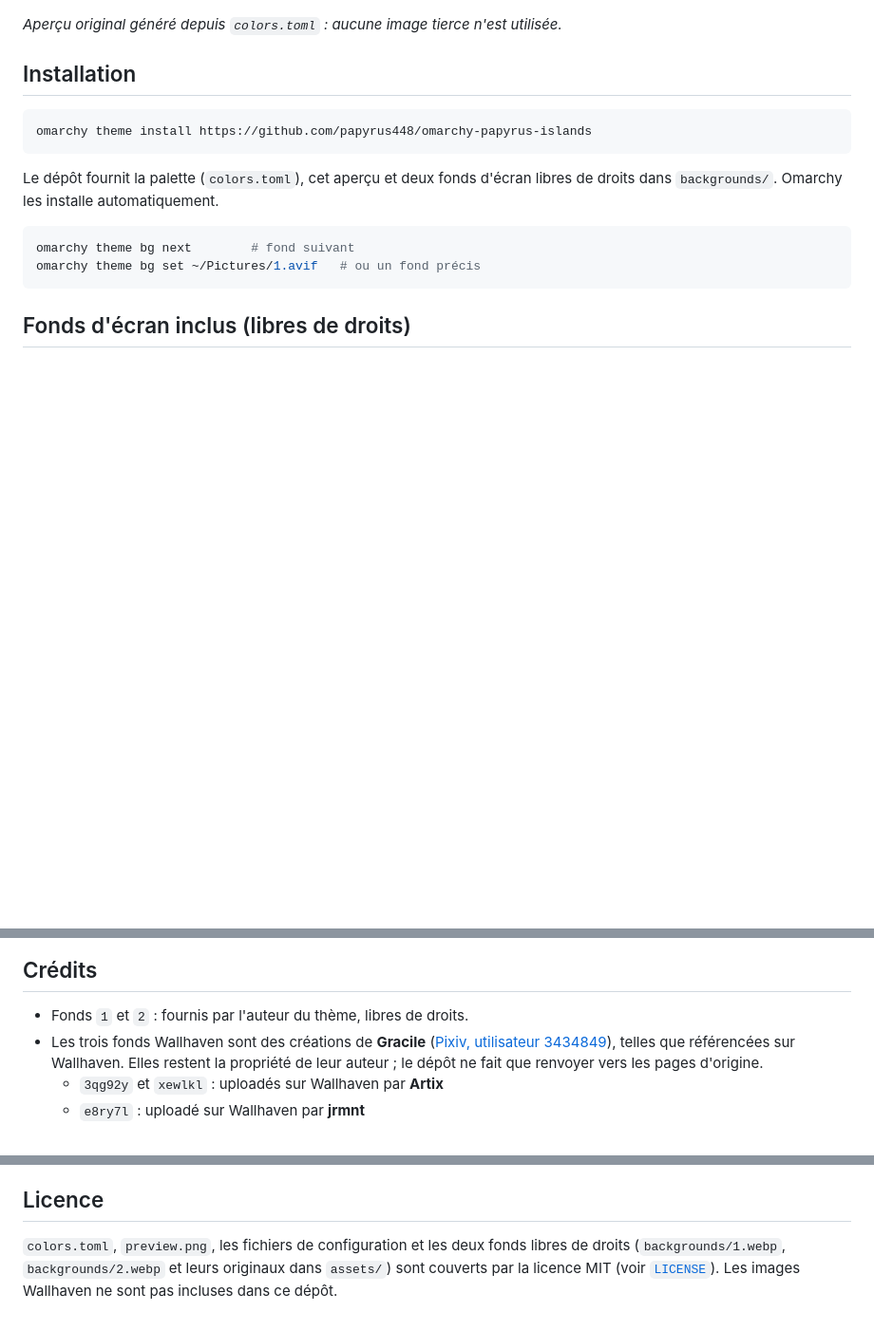
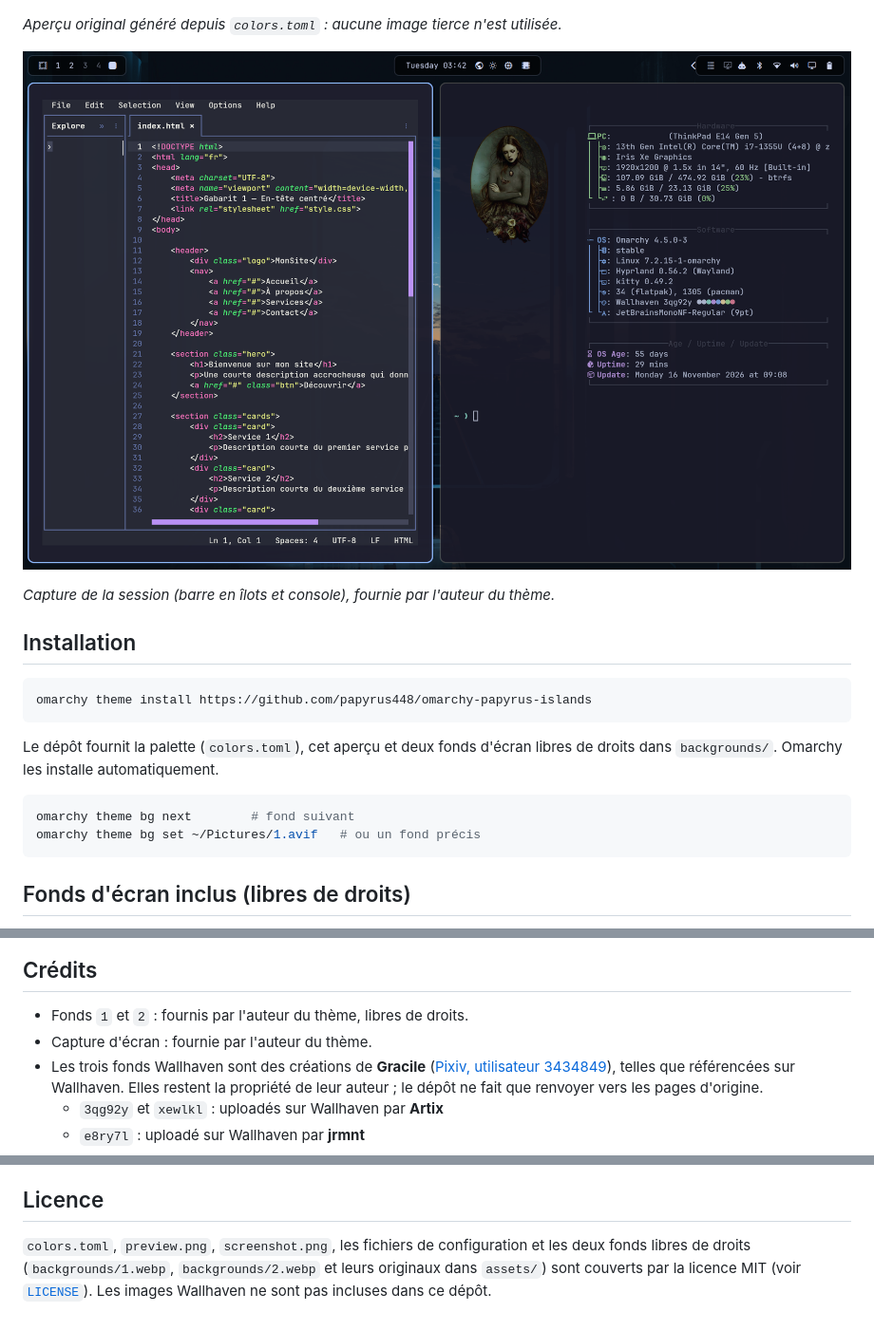
Before and after one commit to papyrus448/omarchy-papyrus-islands, a Markdown page: README.md, 3 parts joined by grey strips. Shown at 95% size. GitHub-like rendering; pictures changed too: screenshot.png (added); blank space fills up the shorter version.

Commit message:
Remet la capture de la session dans le README

```diff
--- a/README.md
+++ b/README.md
@@ -6,6 +6,10 @@ Un thème [Omarchy](https://omarchy.org/) : palette Catppuccin Mocha (accent ble
 ![Aperçu du thème dans la console](preview.png)
 
 *Aperçu original généré depuis `colors.toml` : aucune image tierce n'est utilisée.*
+
+![Capture de la session](screenshot.png)
+
+*Capture de la session (barre en îlots et console), fournie par l'auteur du thème.*
 
 ## Installation
 
@@ -47,6 +51,7 @@ Ces images ne sont **pas** incluses dans le dépôt : leurs droits appartiennent
 ## Crédits
 
 - Fonds `1` et `2` : fournis par l'auteur du thème, libres de droits.
+- Capture d'écran : fournie par l'auteur du thème.
 - Les trois fonds Wallhaven sont des créations de **Gracile**
   ([Pixiv, utilisateur 3434849](https://www.pixiv.net/en/users/3434849)),
   telles que référencées sur Wallhaven. Elles restent la propriété de leur
@@ -65,7 +70,8 @@ l'auteur sont dans un dépôt séparé :
 
 ## Licence
 
-`colors.toml`, `preview.png`, les fichiers de configuration et les deux fonds
-libres de droits (`backgrounds/1.webp`, `backgrounds/2.webp` et leurs originaux
-dans `assets/`) sont couverts par la licence MIT (voir [`LICENSE`](LICENSE)).
+`colors.toml`, `preview.png`, `screenshot.png`, les fichiers de configuration et
+les deux fonds libres de droits (`backgrounds/1.webp`, `backgrounds/2.webp` et
+leurs originaux dans `assets/`) sont couverts par la licence MIT (voir
+[`LICENSE`](LICENSE)).
 Les images Wallhaven ne sont pas incluses dans ce dépôt.
```
